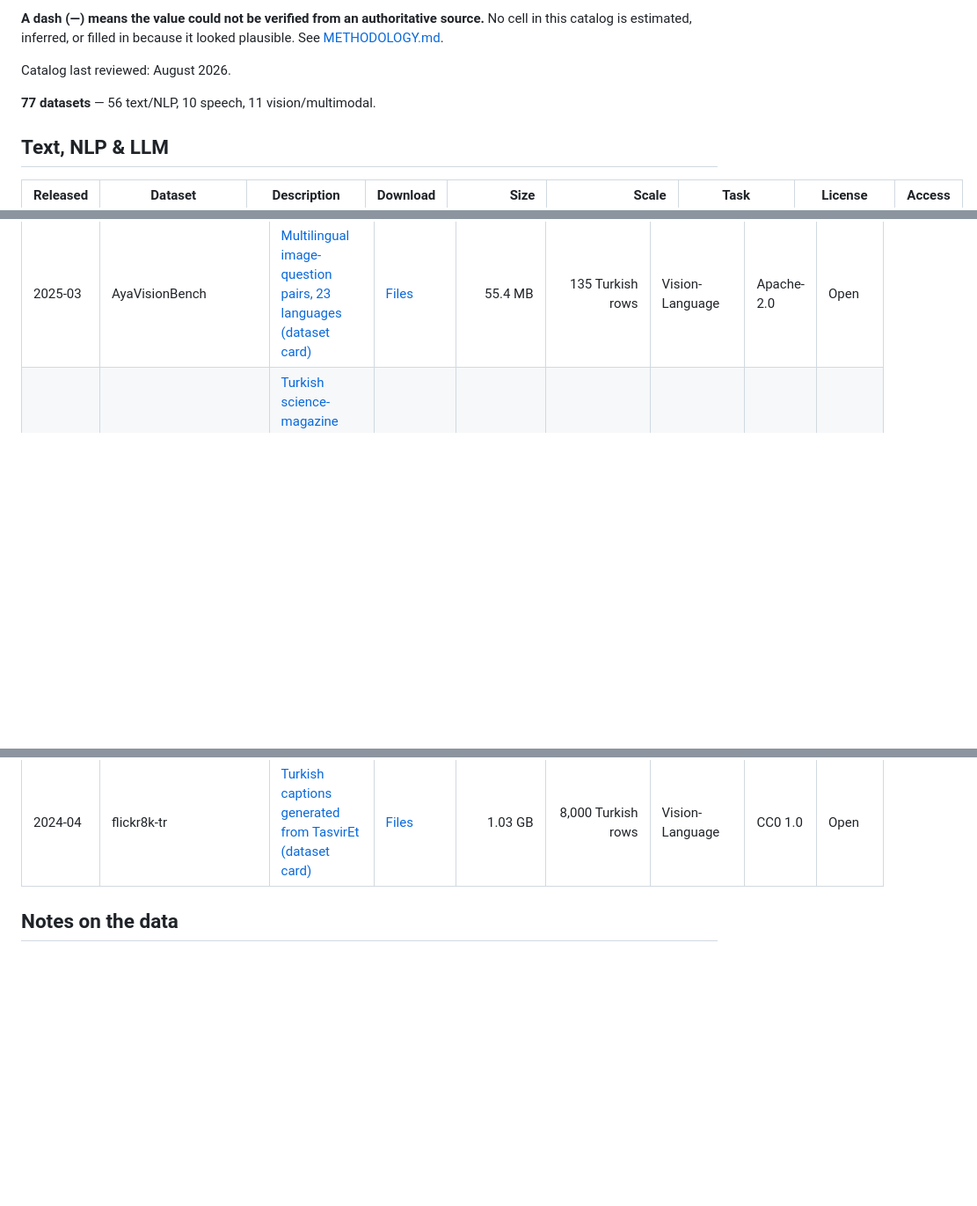
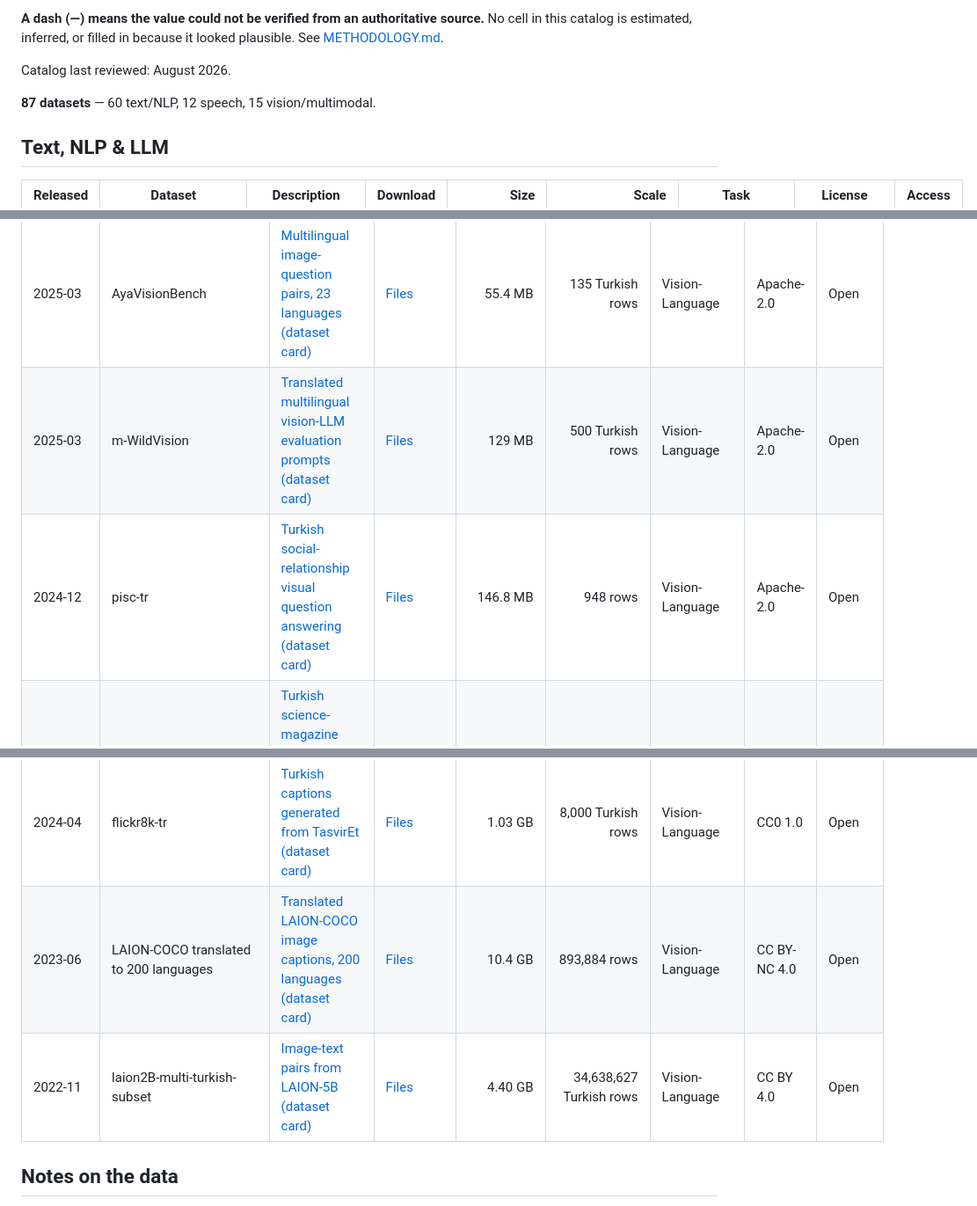
Before and after one commit to BilalAbic/awesome-turkish-datasets, a Markdown page: README.md, 3 parts joined by grey strips. Shown at 88% size. GitHub-like rendering; blank space fills up the shorter version.

Commit message:
Verify ten more datasets

```diff
--- a/README.md
+++ b/README.md
@@ -10,7 +10,7 @@ Links in **Description** lead to a dataset's canonical source — an official da
 
 Catalog last reviewed: August 2026.
 
-**77 datasets** — 56 text/NLP, 10 speech, 11 vision/multimodal.
+**87 datasets** — 60 text/NLP, 12 speech, 15 vision/multimodal.
 
 ## Text, NLP & LLM
 
@@ -99,10 +105,14 @@ Catalog last reviewed: August 2026.
 | 2025-11 | Turkish OCR Synthetic Dataset (emredeveloper) | [Synthetic images with Turkish text for OCR (dataset card)](https://huggingface.co/datasets/emredeveloper/turkish-ocr) | [Files](https://huggingface.co/datasets/emredeveloper/turkish-ocr/tree/main) | 409.3 MB | 1,388 images; 1,000 documented transcriptions | OCR | MIT | Open |
 | 2025-05 | image-captioning-turkish | [Translated BLIP3o long and short captions (dataset card)](https://huggingface.co/datasets/ituperceptron/image-captioning-turkish) | [Files](https://huggingface.co/datasets/ituperceptron/image-captioning-turkish/tree/main) | 59.4 GB | 1,046,234 Turkish rows | Vision-Language | Apache-2.0 | Open |
 | 2025-03 | AyaVisionBench | [Multilingual image-question pairs, 23 languages (dataset card)](https://huggingface.co/datasets/CohereLabs/AyaVisionBench) | [Files](https://huggingface.co/datasets/CohereLabs/AyaVisionBench/tree/main) | 55.4 MB | 135 Turkish rows | Vision-Language | Apache-2.0 | Open |
+| 2025-03 | m-WildVision | [Translated multilingual vision-LLM evaluation prompts (dataset card)](https://huggingface.co/datasets/CohereLabs/m-WildVision) | [Files](https://huggingface.co/datasets/CohereLabs/m-WildVision/tree/main) | 129 MB | 500 Turkish rows | Vision-Language | Apache-2.0 | Open |
+| 2024-12 | pisc-tr | [Turkish social-relationship visual question answering (dataset card)](https://huggingface.co/datasets/berhaan/pisc-tr) | [Files](https://huggingface.co/datasets/berhaan/pisc-tr/tree/main) | 146.8 MB | 948 rows | Vision-Language | Apache-2.0 | Open |
 | 2024-12 | bilim_teknik_mini_colpali | [Turkish science-magazine documents for ColPali retrieval (dataset card)](https://huggingface.co/datasets/muhammetfatihaktug/bilim_teknik_mini_colpali) | [Files](https://huggingface.co/datasets/muhammetfatihaktug/bilim_teknik_mini_colpali/tree/main) | 464 MB | 4,504 Turkish rows | Vision-Language | MIT | Open |
 | 2024-11 | ALM-Bench | [Multilingual multimodal evaluation benchmark (dataset card)](https://huggingface.co/datasets/MBZUAI/ALM-Bench) | [Files](https://huggingface.co/datasets/MBZUAI/ALM-Bench/tree/main) | 2.13 GB (all languages) | 22,763 total; 305 Turkish | Vision-Language | CC BY-NC 4.0 | Open |
 | 2024-10 | flickr8k-tr-detailed-captions | [Detailed captions generated by GPT-4o-mini (dataset card)](https://huggingface.co/datasets/atasoglu/flickr8k-turkish-detailed-captions) | [Files](https://huggingface.co/datasets/atasoglu/flickr8k-turkish-detailed-captions/tree/main) | 1.03 GB | 8,000 Turkish rows | Vision-Language | CC0 1.0 | Open |
 | 2024-04 | flickr8k-tr | [Turkish captions generated from TasvirEt (dataset card)](https://huggingface.co/datasets/atasoglu/flickr8k-turkish) | [Files](https://huggingface.co/datasets/atasoglu/flickr8k-turkish/tree/main) | 1.03 GB | 8,000 Turkish rows | Vision-Language | CC0 1.0 | Open |
+| 2023-06 | LAION-COCO translated to 200 languages | [Translated LAION-COCO image captions, 200 languages (dataset card)](https://huggingface.co/datasets/visheratin/laion-coco-nllb) | [Files](https://huggingface.co/datasets/visheratin/laion-coco-nllb/tree/main) | 10.4 GB | 893,884 rows | Vision-Language | CC BY-NC 4.0 | Open |
+| 2022-11 | laion2B-multi-turkish-subset | [Image-text pairs from LAION-5B (dataset card)](https://huggingface.co/datasets/mcemilg/laion2B-multi-turkish-subset) | [Files](https://huggingface.co/datasets/mcemilg/laion2B-multi-turkish-subset/tree/main) | 4.40 GB | 34,638,627 Turkish rows | Vision-Language | CC BY 4.0 | Open |
 
 ## Notes on the data
 
```
Also changed, not shown: other parts of README.md (+6 -0 lines).
